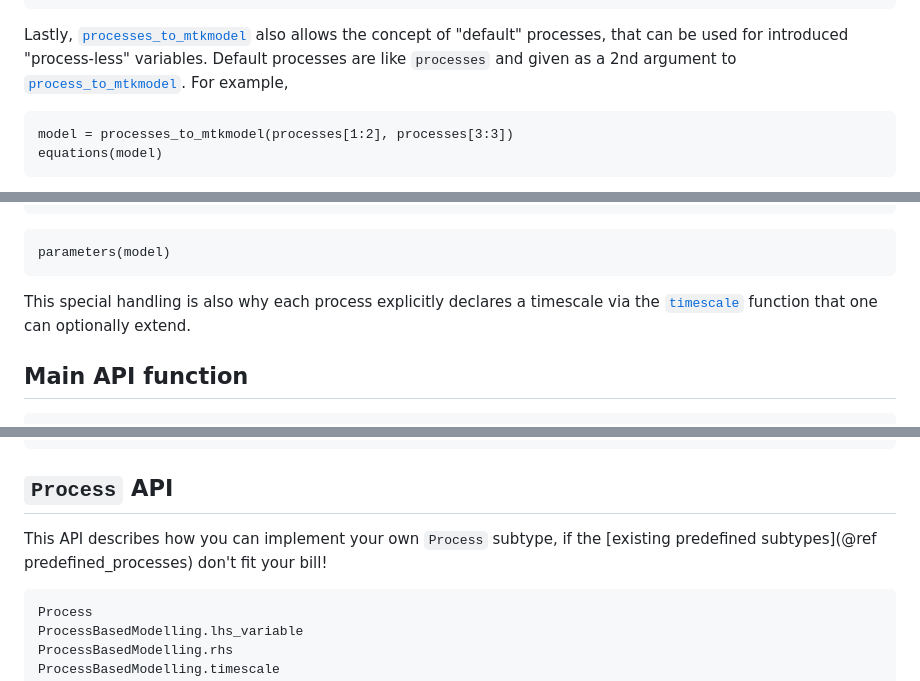
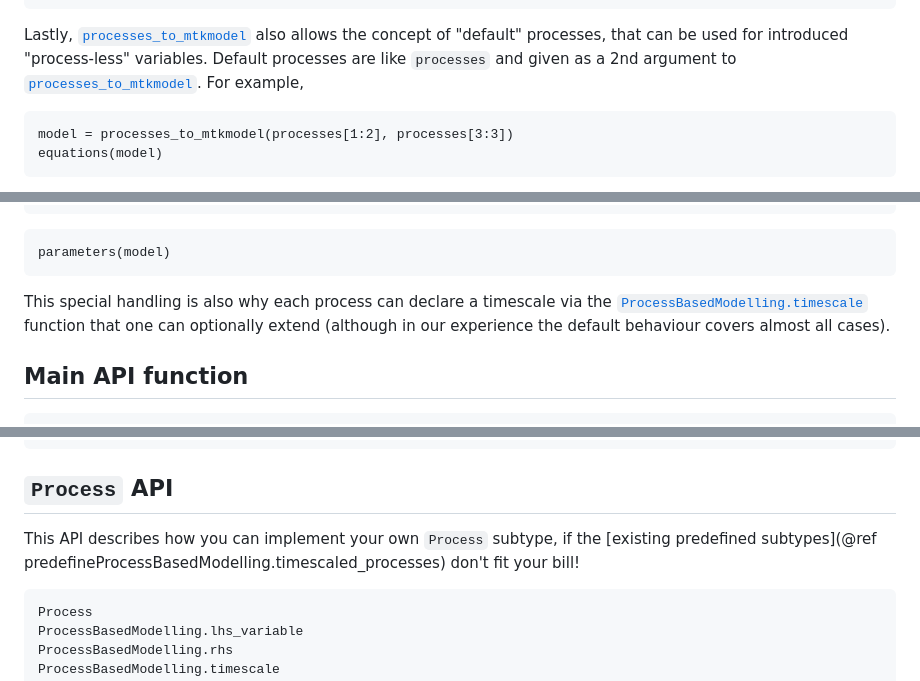
Before and after one commit to JuliaDynamics/ProcessBasedModelling.jl, a Markdown page: docs/src/index.md, 3 parts joined by grey strips. GitHub-like rendering.

Commit message:
fix timescale reference

````diff
--- a/docs/src/index.md
+++ b/docs/src/index.md
@@ -138,7 +138,7 @@ and the warning thrown was:
 ```
 
 Lastly, [`processes_to_mtkmodel`](@ref) also allows the concept of "default" processes, that can be used for introduced "process-less" variables.
-Default processes are like `processes` and given as a 2nd argument to [`process_to_mtkmodel`](@ref).
+Default processes are like `processes` and given as a 2nd argument to [`processes_to_mtkmodel`](@ref).
 For example,
 
 ```@example MAIN
@@ -167,7 +167,8 @@ equations(model)
 parameters(model)
 ```
 
-This special handling is also why each process explicitly declares a timescale via the [`timescale`](@ref) function that one can optionally extend.
+This special handling is also why each process can declare a timescale via the [`ProcessBasedModelling.timescale`](@ref) function that one can optionally extend
+(although in our experience the default behaviour covers almost all cases).
 
 
 ## Main API function
@@ -186,7 +187,7 @@ ExpRelaxation
 
 ## `Process` API
 
-This API describes how you can implement your own `Process` subtype, if the [existing predefined subtypes](@ref predefined_processes) don't fit your bill!
+This API describes how you can implement your own `Process` subtype, if the [existing predefined subtypes](@ref predefineProcessBasedModelling.timescaled_processes) don't fit your bill!
 
 ```@docs
 Process
````
